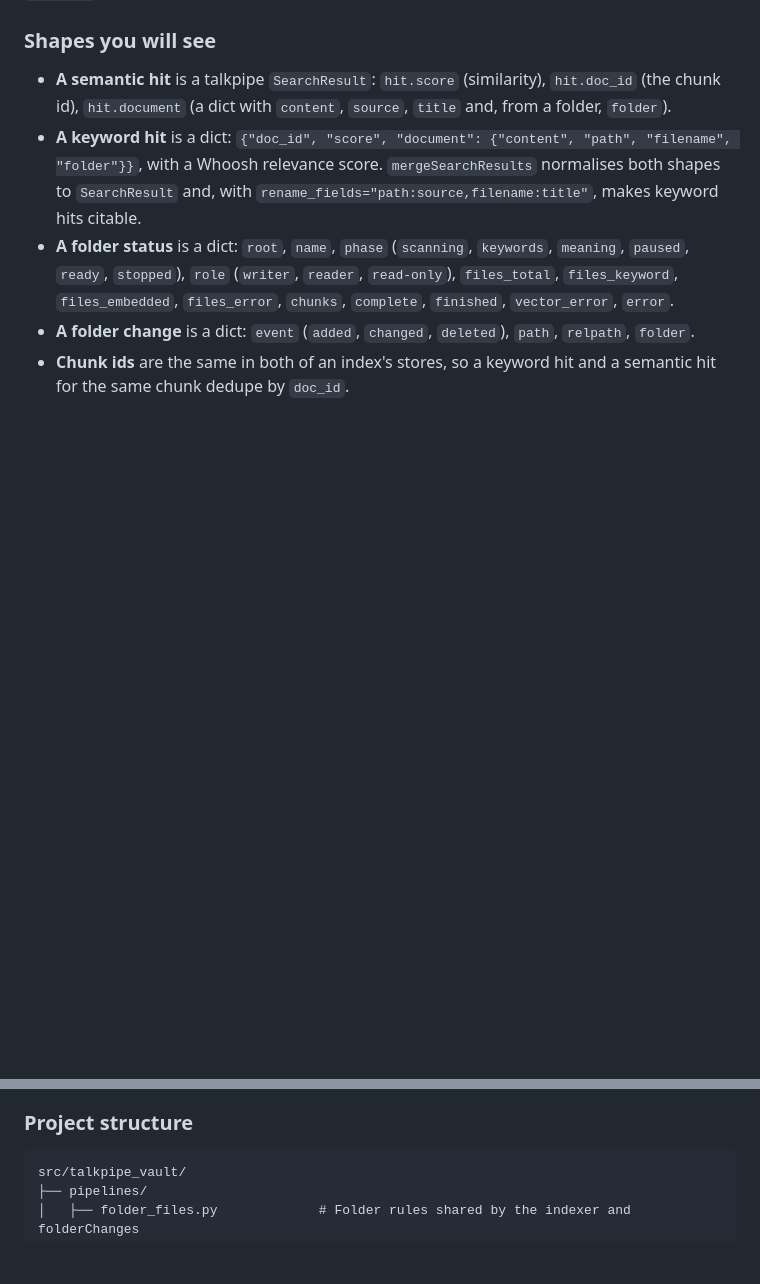
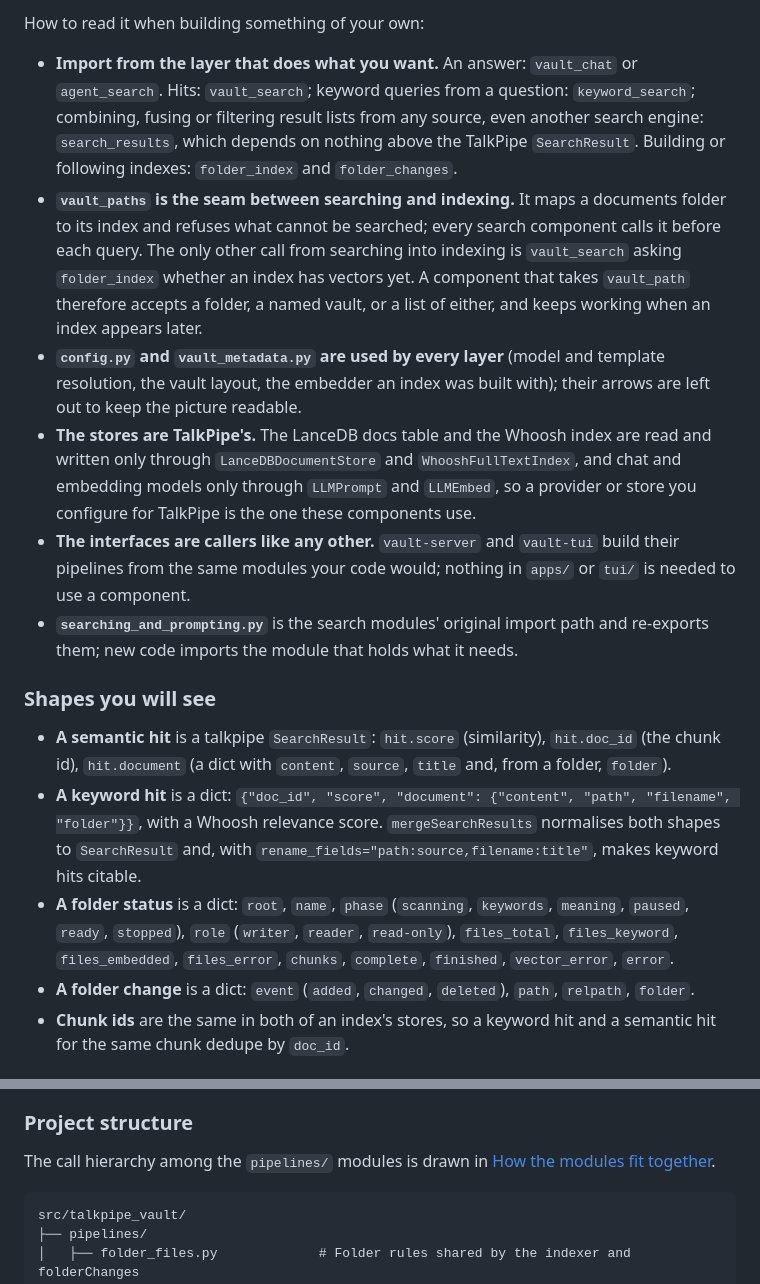
Before and after one commit to sandialabs/talkpipe-vault, a Markdown page: docs/DEVELOPER_GUIDE.md, 2 parts joined by grey strips. Drawn GitHub-style; blank space fills up the shorter version.

````diff
--- a/docs/DEVELOPER_GUIDE.md
+++ b/docs/DEVELOPER_GUIDE.md
@@ -67,3 +152,32 @@ TalkPipe extractor reads.
+How to read it when building something of your own:
+
+- **Import from the layer that does what you want.** An answer:
+  `vault_chat` or `agent_search`. Hits: `vault_search`; keyword queries from
+  a question: `keyword_search`; combining, fusing or filtering result lists
+  from any source, even another search engine: `search_results`, which
+  depends on nothing above the TalkPipe `SearchResult`. Building or
+  following indexes: `folder_index` and `folder_changes`.
+- **`vault_paths` is the seam between searching and indexing.** It maps a
+  documents folder to its index and refuses what cannot be searched; every
+  search component calls it before each query. The only other call from
+  searching into indexing is `vault_search` asking `folder_index` whether an
+  index has vectors yet. A component that takes `vault_path` therefore
+  accepts a folder, a named vault, or a list of either, and keeps working
+  when an index appears later.
+- **`config.py` and `vault_metadata.py` are used by every layer** (model and
+  template resolution, the vault layout, the embedder an index was built
+  with); their arrows are left out to keep the picture readable.
+- **The stores are TalkPipe's.** The LanceDB docs table and the Whoosh
+  index are read and written only through `LanceDBDocumentStore` and
+  `WhooshFullTextIndex`, and chat and embedding models only through
+  `LLMPrompt` and `LLMEmbed`, so a provider or store you configure for
+  TalkPipe is the one these components use.
+- **The interfaces are callers like any other.** `vault-server` and
+  `vault-tui` build their pipelines from the same modules your code would;
+  nothing in `apps/` or `tui/` is needed to use a component.
+- **`searching_and_prompting.py`** is the search modules' original import
+  path and re-exports them; new code imports the module that holds what it
+  needs.
 
 ### Shapes you will see
 
@@ -692,6 +806,9 @@ environment: it caps filelock below talkpipe's floor).
 
 ### Project structure
 
+The call hierarchy among the `pipelines/` modules is drawn in
+[How the modules fit together](#how-the-modules-fit-together).
+
 ```
 src/talkpipe_vault/
 ├── pipelines/
````
Also changed, not shown: other parts of docs/DEVELOPER_GUIDE.md (+85 -0 lines), CHANGELOG.md (+1 -0 lines).
